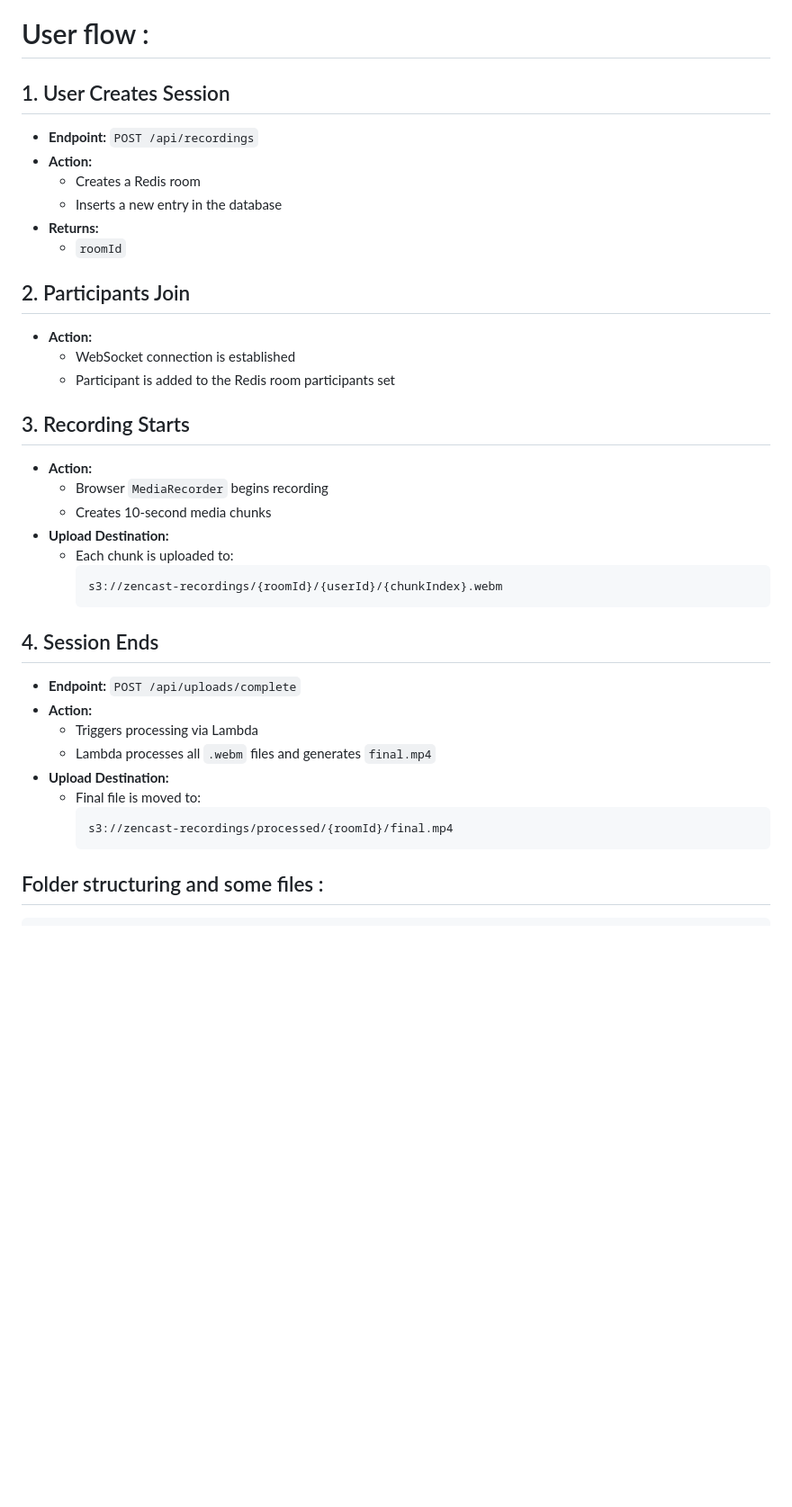
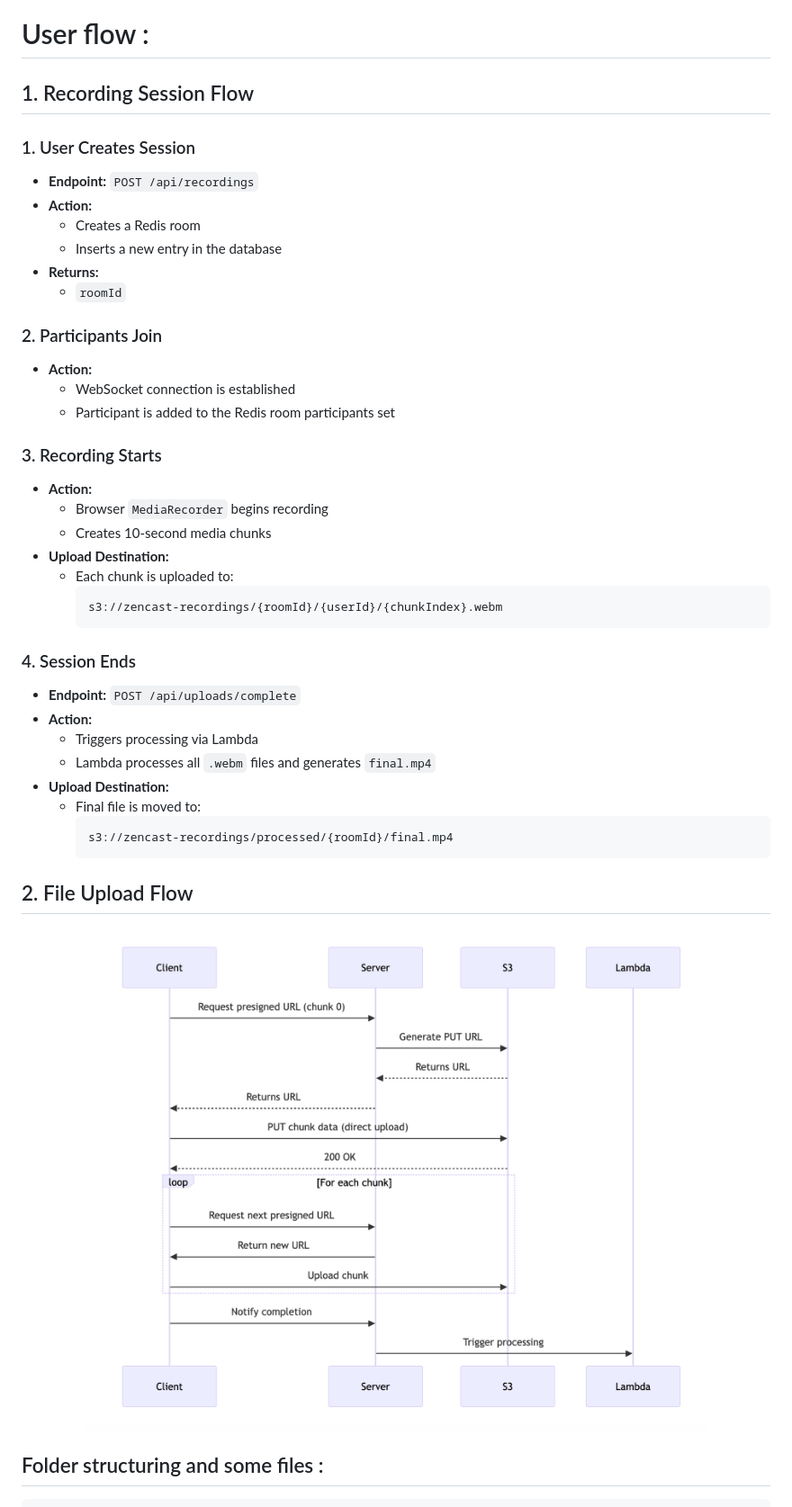
Before and after one commit to ArshTiwari2004/zencast, a Markdown page: README.md, the part around one of its changes. Shown at 90% size. Drawn GitHub-style; blank space fills up the shorter version.

````diff
--- a/README.md
+++ b/README.md
@@ -11,7 +11,9 @@
 
 # User flow :
 
-## 1. User Creates Session
+## 1. Recording Session Flow
+
+### 1. User Creates Session
 
 - **Endpoint:** `POST /api/recordings`
 - **Action:**
@@ -20,13 +22,13 @@
 - **Returns:**
   - `roomId`
 
-## 2. Participants Join
+### 2. Participants Join
 
 - **Action:**
   - WebSocket connection is established
   - Participant is added to the Redis room participants set
 
-## 3. Recording Starts
+### 3. Recording Starts
 
 - **Action:**
   - Browser `MediaRecorder` begins recording
@@ -37,7 +39,7 @@
     s3://zencast-recordings/{roomId}/{userId}/{chunkIndex}.webm
     ```
 
-## 4. Session Ends
+### 4. Session Ends
 
 - **Endpoint:** `POST /api/uploads/complete`
 - **Action:**
@@ -48,6 +50,16 @@
     ```
     s3://zencast-recordings/processed/{roomId}/final.mp4
     ```
+
+
+
+## 2. File Upload Flow
+
+
+<p align="center">
+  <img src="fileuploadflow.png" alt="File Upload flow" width="800"/>
+</p>
+
 
 
 
````
Also changed, not shown: other parts of README.md (+41 -0 lines).
